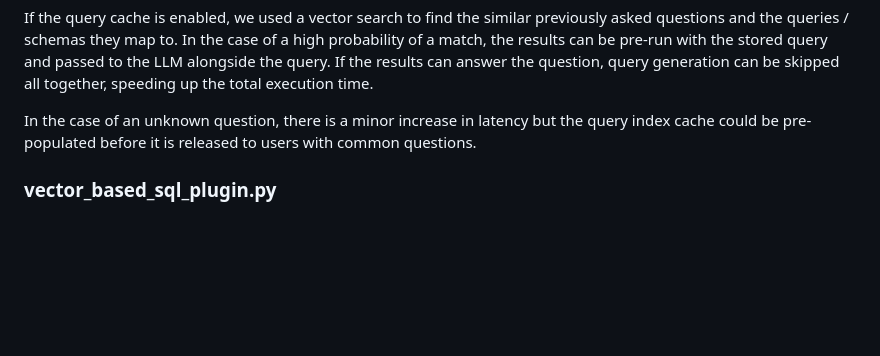
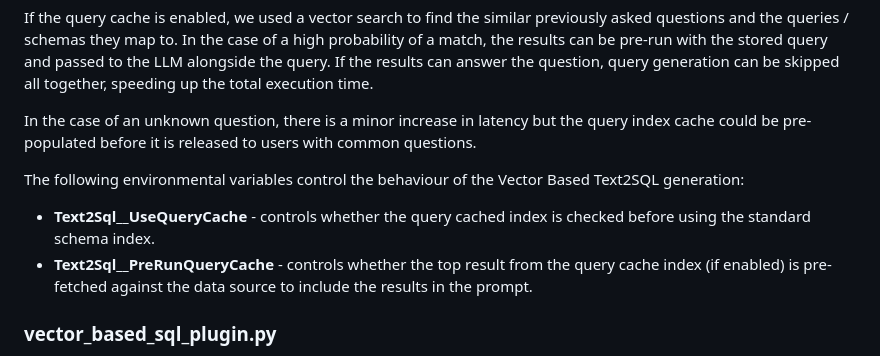
Before and after one commit to microsoft/dstoolkit-text2sql-and-imageprocessing, a Markdown page: text_2_sql/README.md, the part around the change. Rendered like a GitHub page; blank space fills up the shorter version.

```diff
--- a/text_2_sql/README.md
+++ b/text_2_sql/README.md
@@ -229,6 +229,11 @@ If the query cache is enabled, we used a vector search to find the similar previ
 
 In the case of an unknown question, there is a minor increase in latency but the query index cache could be pre-populated before it is released to users with common questions.
 
+The following environmental variables control the behaviour of the Vector Based Text2SQL generation:
+
+- **Text2Sql__UseQueryCache** - controls whether the query cached index is checked before using the standard schema index.
+- **Text2Sql__PreRunQueryCache** - controls whether the top result from the query cache index (if enabled) is pre-fetched against the data source to include the results in the prompt.
+
 ### vector_based_sql_plugin.py
 
 The `./plugins/vector_based_sql_plugin/vector_based_sql_plugin.py` contains 3 key methods to power the Vector Based Text2SQL engine.
```
